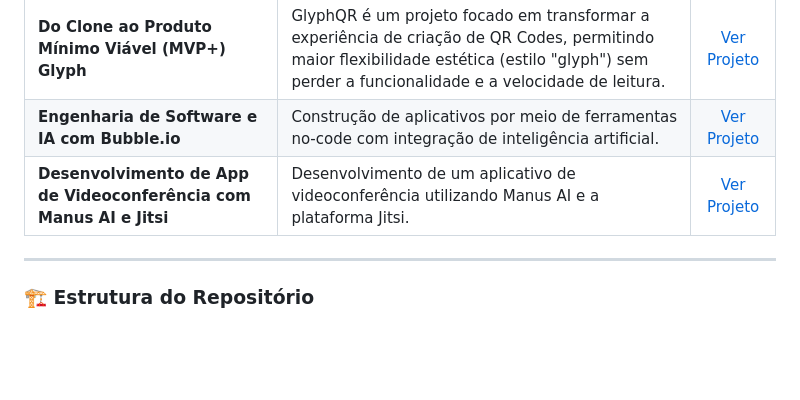
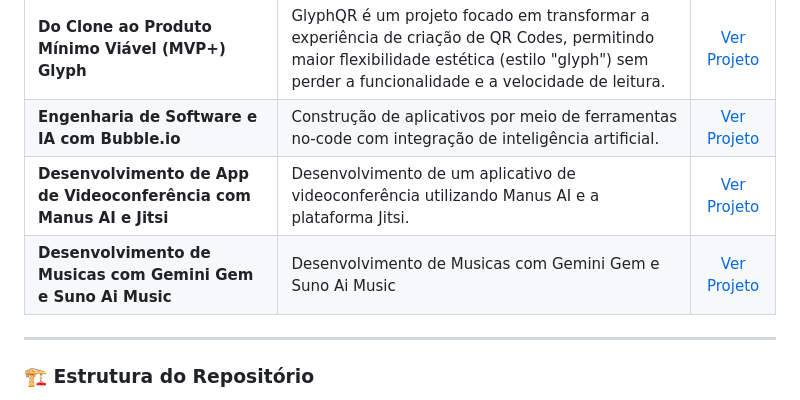
Before and after one commit to MatheusInacioIS/portfolio_MatheusInacio, a Markdown page: README.md, the part around the change. Drawn GitHub-style; blank space fills up the shorter version.

```diff
--- a/README.md
+++ b/README.md
@@ -46,7 +46,8 @@ Atualmente cursando o 1º semestre de Ciência da Computação na Universidade C
 | **Engenharia Reversa** | Clonagem de site de neomorphismo | [Ver Projeto](./projeto-engenharia-reversa/) |
 | **Do Clone ao Produto Mínimo Viável (MVP+) Glyph** | GlyphQR é um projeto focado em transformar a experiência de criação de QR Codes, permitindo maior flexibilidade estética (estilo "glyph") sem perder a funcionalidade e a velocidade de leitura. | [Ver Projeto](./projeto-matheus-glyph/) |
 | **Engenharia de Software e IA com Bubble.io** | Construção de aplicativos por meio de ferramentas no-code com integração de inteligência artificial. | [Ver Projeto](./bubble_io_ia/) |
-| **Desenvolvimento de App de Videoconferência com Manus AI e Jitsi** | Desenvolvimento de um aplicativo de videoconferência utilizando Manus AI e a plataforma Jitsi. | [Ver Projeto](./projeto-rpg-meet-&-dice/rpg-meet-dice/) |
+| **Desenvolvimento de App de Videoconferência com Manus AI e Jitsi** | Desenvolvimento de um aplicativo de videoconferência utilizando Manus AI e a plataforma Jitsi. | [Ver Projeto](./projeto-rpg-meet-&-dice/) |
+| **Desenvolvimento de Musicas com Gemini Gem e Suno Ai Music** | Desenvolvimento de Musicas com Gemini Gem e Suno Ai Music | [Ver Projeto](./projeto-composição-musical-assistida-por-inteligência-artificial/) |
 
 ---
 
```
